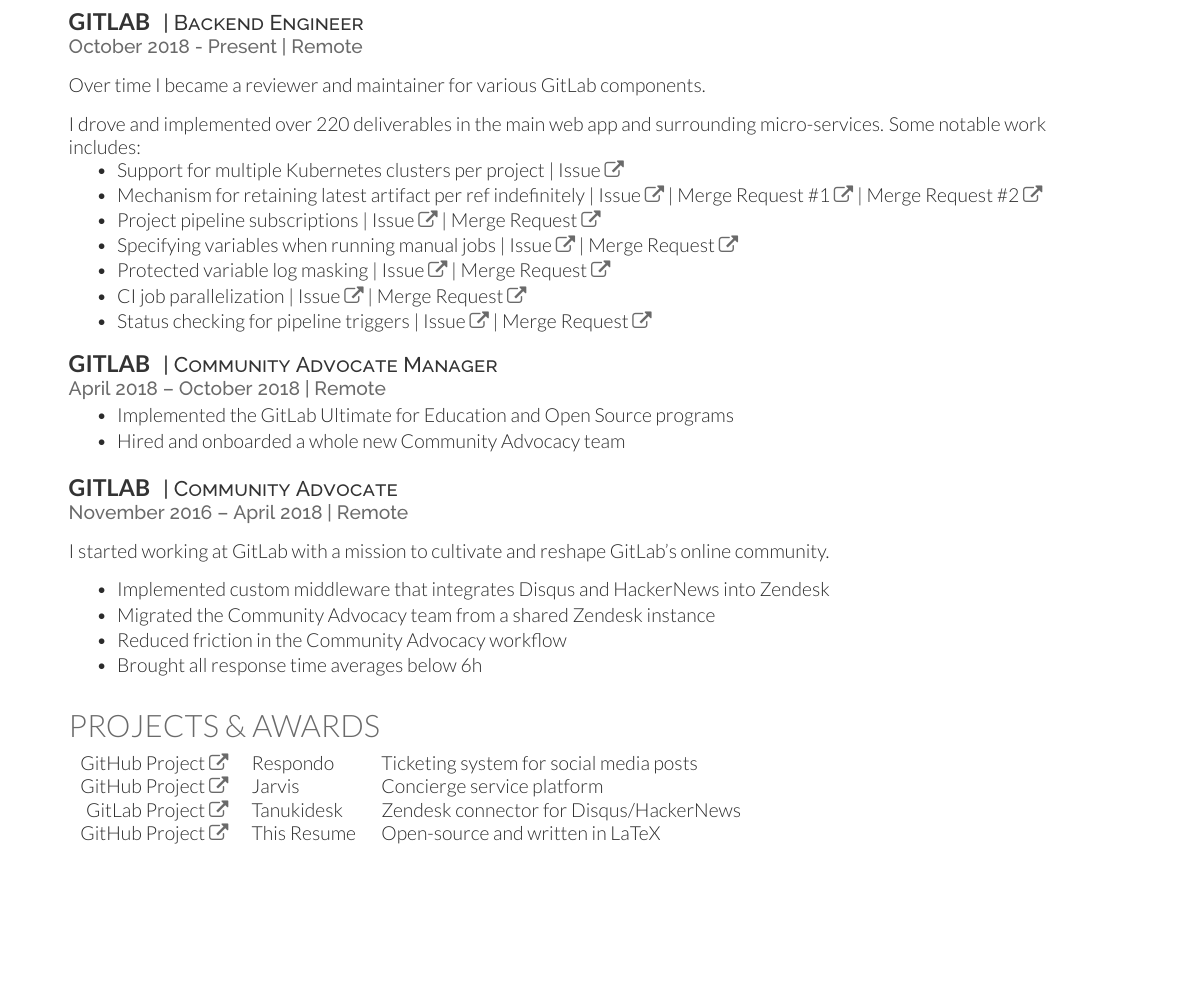
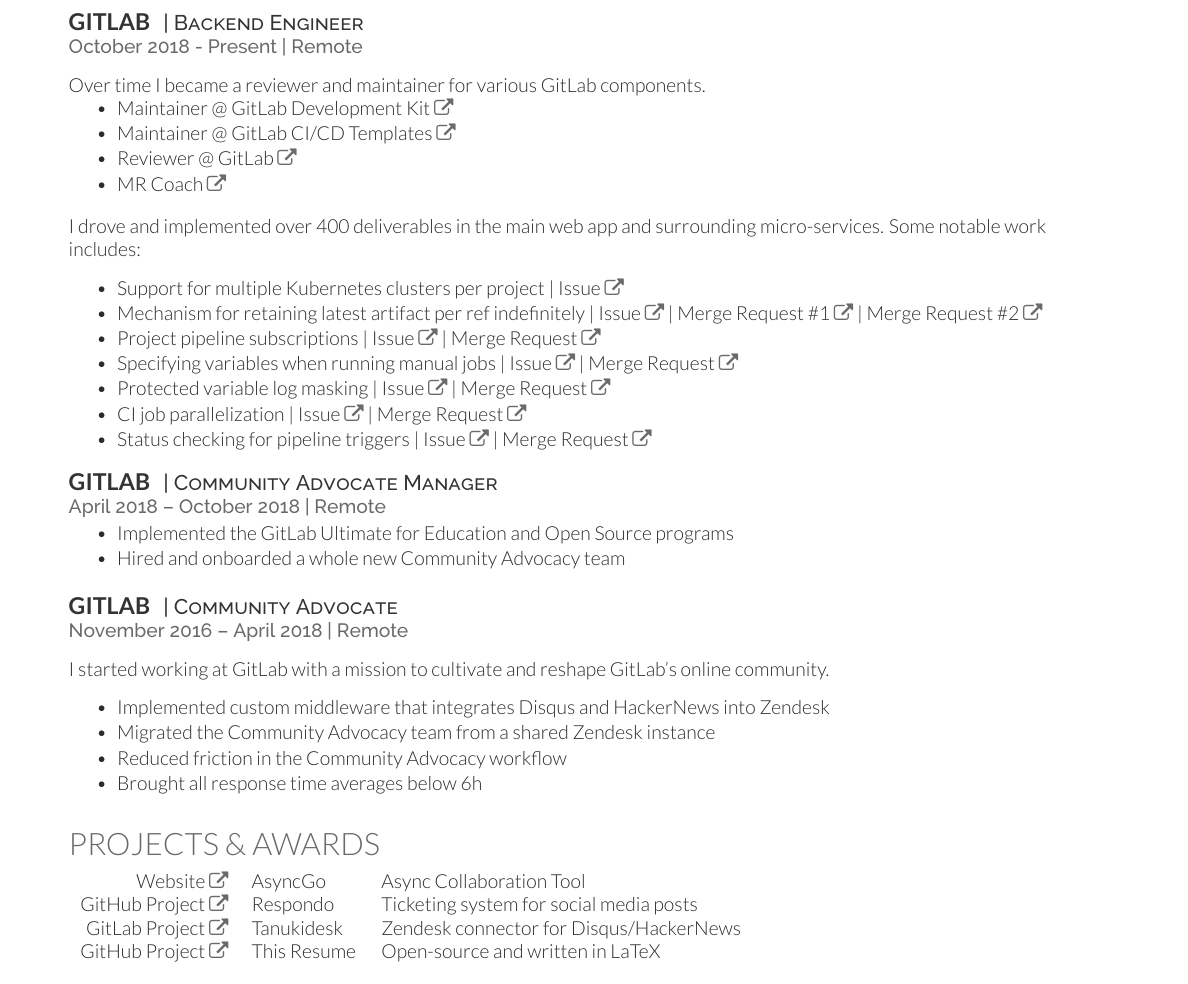
Before and after one commit to matteeyah/resume, a LaTeX CV (matija-resume.tex): part of the page, cut so that both start at the same text, the shorter picture padded with empty space. The pictures show the PDF file preview.pdf that the author committed with the source.

Commit message:
Update resume with up-to-date info

```diff
--- a/matija-resume.tex
+++ b/matija-resume.tex
@@ -61,9 +61,17 @@
 \descript{| Backend Engineer }
 \location{October 2018 - Present | Remote}
 \vspace{\topsep}
-Over time I became a reviewer and maintainer for various GitLab components.\\
+Over time I became a reviewer and maintainer for various GitLab components.
+
 \vspace{\topsep}
-I drove and implemented over 220 deliverables in the main web app and surrounding micro-services. Some notable work includes:
+\begin{tightemize}
+\item \href{https://gitlab.com/gitlab-org/gitlab-development-kit/}{Maintainer @ GitLab Development Kit \faicon{external-link}}
+\item \href{https://gitlab.com/gitlab-org/gitlab/}{Maintainer @ GitLab CI/CD Templates \faicon{external-link}}
+\item \href{https://gitlab.com/gitlab-org/gitlab/}{Reviewer @ GitLab \faicon{external-link}}
+\item \href{https://about.gitlab.com/job-families/expert/merge-request-coach/}{MR Coach \faicon{external-link}}
+\end{tightemize}
+\vspace{\topsep}
+I drove and implemented over 400 deliverables in the main web app and surrounding micro-services. Some notable work includes:
 \vspace{\topsep}
 \begin{tightemize}
 \item Support for multiple Kubernetes clusters per project | \href{https://gitlab.com/gitlab-org/gitlab/-/issues/3734}{Issue \faicon{external-link}}
@@ -105,8 +113,8 @@
 
 \section{Projects \& Awards}
 \begin{tabular}{rll}
-\href{https://github.com/matteeyah/jarvis}{GitHub Project \faExternalLink} & Respondo & Ticketing system for social media posts\\
-\href{https://github.com/matteeyah/jarvis}{GitHub Project \faExternalLink} & Jarvis & Concierge service platform\\
+\href{https://asyncgo.com/}{Website \faExternalLink} & AsyncGo & Async Collaboration Tool\\
+\href{https://github.com/matteeyah/respondo}{GitHub Project \faExternalLink} & Respondo & Ticketing system for social media posts\\
 \href{https://gitlab.com/gitlab-com/marketing/community-relations/community-advocacy/tanukidesk}{GitLab Project \faExternalLink} & Tanukidesk & Zendesk connector for Disqus/HackerNews\\
 \href{https://github.com/matteeyah/resume}{GitHub Project \faExternalLink} & This Resume & Open-source and written in LaTeX\\
 &&\\
```
Also changed, not shown: preview.pdf, preview.png.
